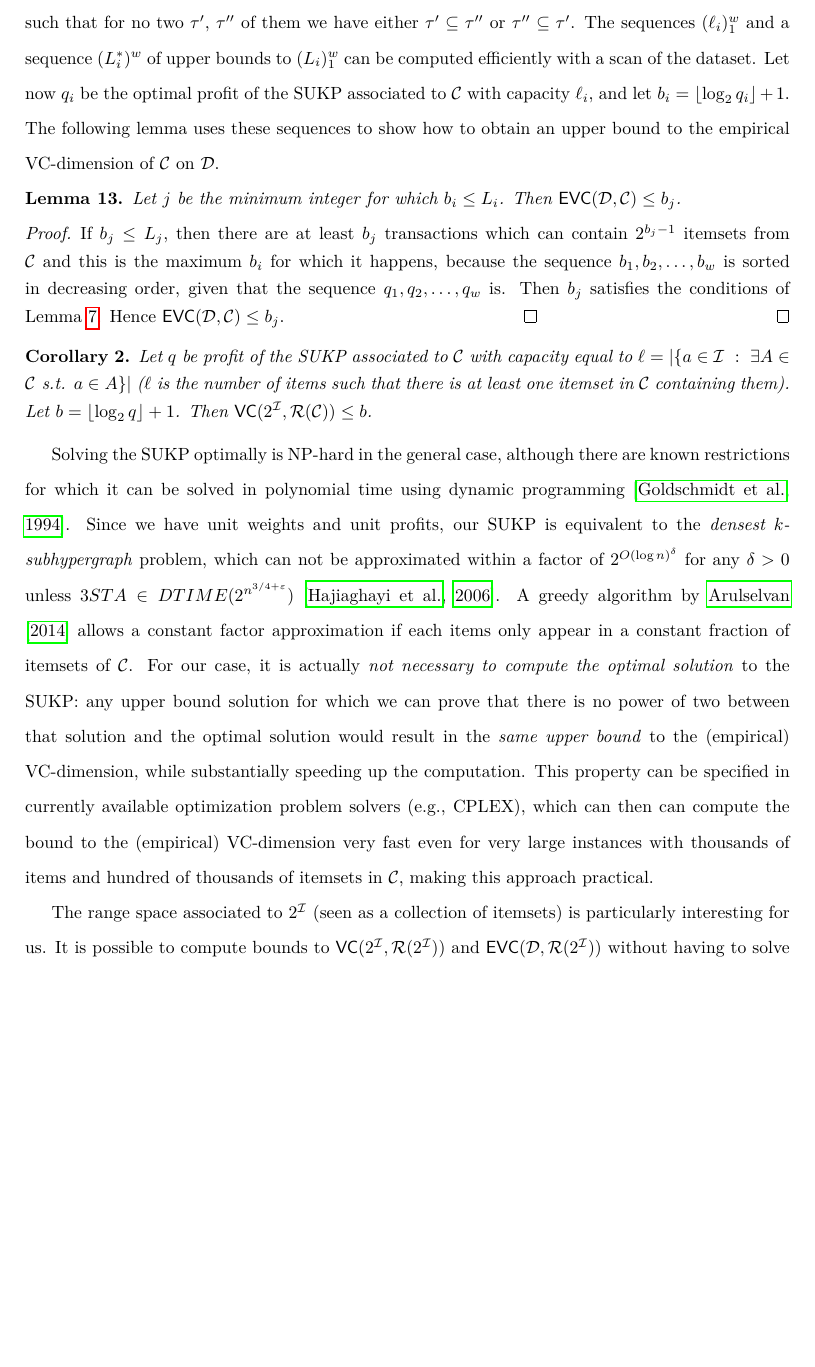
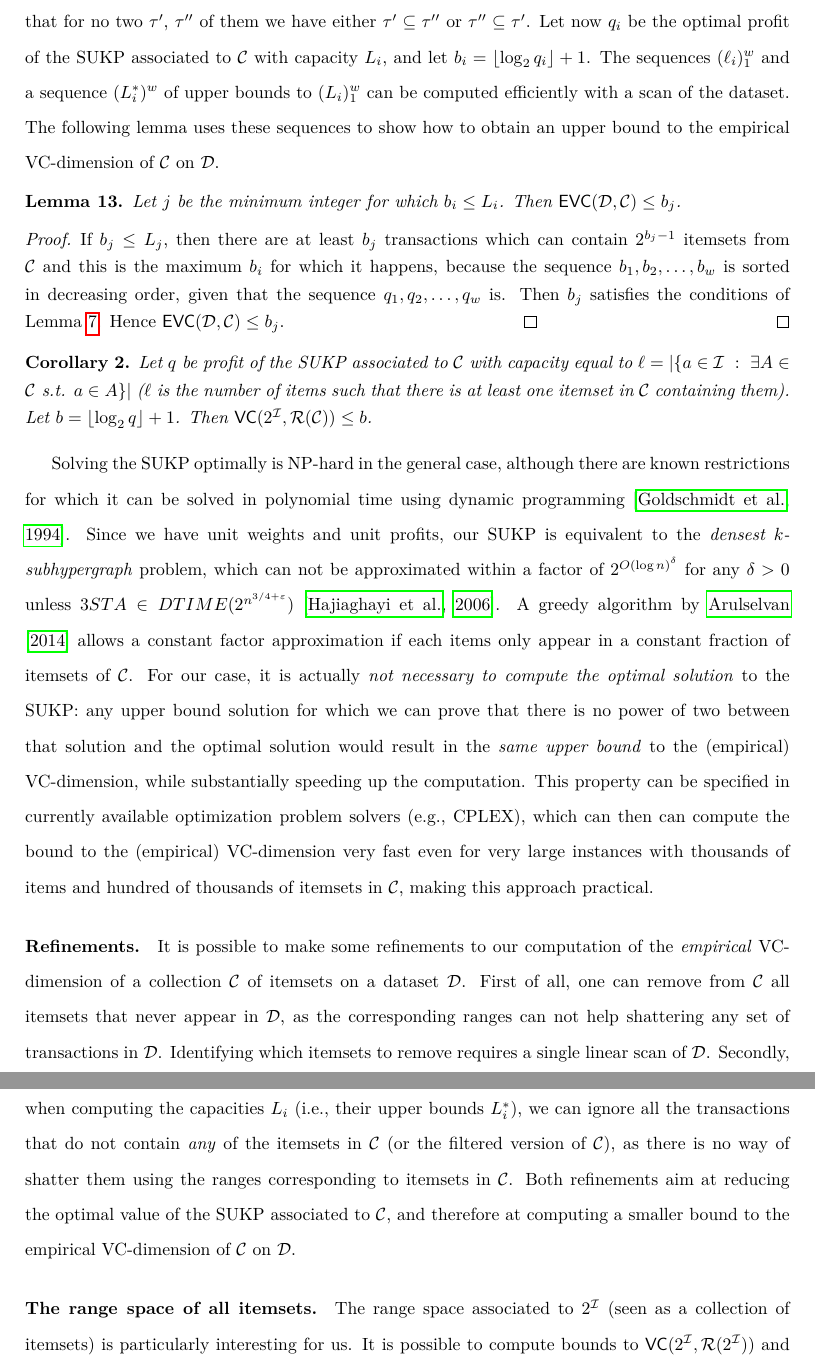
Before and after one commit to ZhizhongIsaacChen/dissertation, a LaTeX thesis (dissertation.tex, which reads realfis/rangeset.tex): part of page 88 of 177 before the commit and two parts of pages 88 and 89 of 177 after it, the two joined at a grey line, cut so that both start at the same text, the shorter picture padded with empty space. Compiled offline with pdfLaTeX.

Commit message:
Mention possible refinements and fix some typos.

```diff
--- a/realfis/rangeset.tex
+++ b/realfis/rangeset.tex
@@ -122,10 +122,10 @@ the $\ell_i$'s are labelled in decreasing order:
 $\ell_1>\ell_2>\dotsb>\ell_w$. Let now $L_i$, $1\le i\le w$ be the maximum number of
 transactions in $\Ds$ that have length at least $\ell_i$ and such that
 for no two $\tau'$, $\tau''$ of them we have either $\tau'\subseteq\tau''$ or
-$\tau''\subseteq\tau'$. The sequences $(\ell_i)_1^w$ and a sequence $(L_i^*)^w$
-of upper bounds to $(L_i)_1^w$ can be computed efficiently with a scan of the
-dataset. Let now $q_i$ be the optimal profit of the SUKP associated to
-$\mathcal{C}$ with capacity $\ell_i$, and let $b_i=\lfloor \log_2q_i\rfloor +1$.
+$\tau''\subseteq\tau'$. Let now $q_i$ be the optimal profit of the SUKP associated to
+$\mathcal{C}$ with capacity $L_i$, and let $b_i=\lfloor \log_2q_i\rfloor +1$.
+The sequences $(\ell_i)_1^w$ and a sequence $(L_i^*)^w$ of upper bounds to
+$(L_i)_1^w$ can be computed efficiently with a scan of the dataset.
 The following lemma uses these sequences to show how to obtain an upper bound to
 the empirical VC-dimension of $\mathcal{C}$ on $\Ds$.
 
@@ -176,13 +176,27 @@ can compute the bound to the (empirical) VC-dimension very fast even for very
 large instances with thousands of items and hundred of thousands of itemsets in
 $\mathcal{C}$, making this approach practical. %solution practical for our applications.
 
+\paragraph{Refinements.} It is possible to make some refinements to our
+computation of the \emph{empirical} VC-dimension of a collection $\mathcal{C}$ of
+itemsets on a dataset $\Ds$. First of all, one can remove from $\mathcal{C}$ all
+itemsets that never appear in $\Ds$, as the corresponding ranges can not help
+shattering any set of transactions in $\Ds$. Identifying which itemsets to
+remove requires a single linear scan of $\Ds$. Secondly, when computing the
+capacities $L_i$ (i.e., their upper bounds $L_i^*$), we can ignore all the
+transactions that do not contain \emph{any} of the itemsets in $\mathcal{C}$ (or
+the filtered version of $\mathcal{C}$), as there is no way of shatter them using
+the ranges corresponding to itemsets in $\mathcal{C}$. Both refinements aim at
+reducing the optimal value of the SUKP associated to $\mathcal{C}$, and
+therefore at computing a smaller bound to the empirical VC-dimension of
+$\mathcal{C}$ on $\Ds$.
+
 %Moreover, it is actually
 %not necessary to compute the optimal solution to the SUKP: any upper bound
 %solution for which we can prove that there is no power of two between that
 %solution and the optimal solution would result in the same upper bound to the
 %(empirical) VC dimension, while substantially speeding up the computation. % of the bound.
 
-%\paragraph{The range space of all itemsets.}
+\paragraph{The range space of all itemsets.}
 The range space associated to $2^\Itm$ (seen as a collection of itemsets) is
 particularly interesting for us. It is possible  %It is easy
 to compute bounds to $\VC(2^\Itm,\range(2^\Itm))$ and
```
Also changed, not shown: dissertation.pdf.
